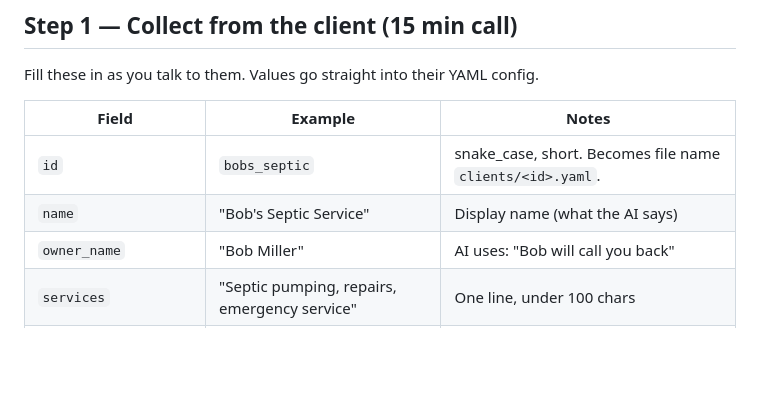
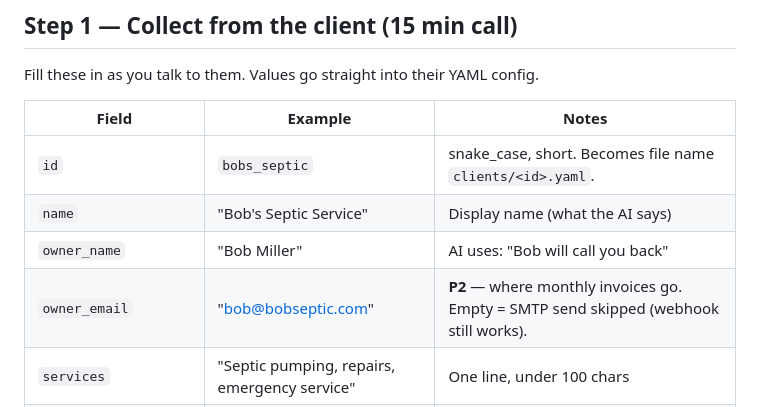
Before and after one commit to harshilkikani/AI_Receptionist, a Markdown page: docs/NEW_CLIENT_CHECKLIST.md, the part around the change. Rendered like a GitHub page; blank space fills up the shorter version.

```diff
--- a/docs/NEW_CLIENT_CHECKLIST.md
+++ b/docs/NEW_CLIENT_CHECKLIST.md
@@ -13,6 +13,7 @@ Fill these in as you talk to them. Values go straight into their YAML config.
 | `id` | `bobs_septic` | snake_case, short. Becomes file name `clients/<id>.yaml`. |
 | `name` | "Bob's Septic Service" | Display name (what the AI says) |
 | `owner_name` | "Bob Miller" | AI uses: "Bob will call you back" |
+| `owner_email` | "bob@bobseptic.com" | **P2** — where monthly invoices go. Empty = SMTP send skipped (webhook still works). |
 | `services` | "Septic pumping, repairs, emergency service" | One line, under 100 chars |
 | `pricing_summary` | "Pumping from $475. Emergency 24/7." | Ballpark — AI quotes this |
 | `service_area` | "Lancaster County" | Geographic area |
```
Also changed, not shown: docs/INVOICES.md (added, +122 -0 lines).
